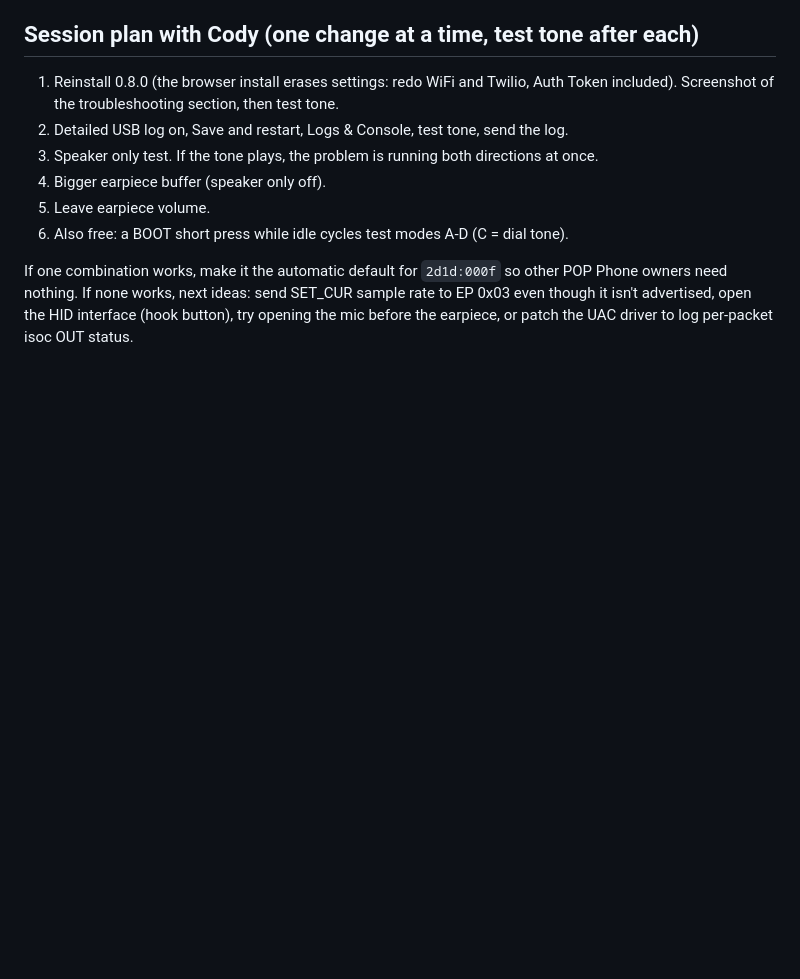
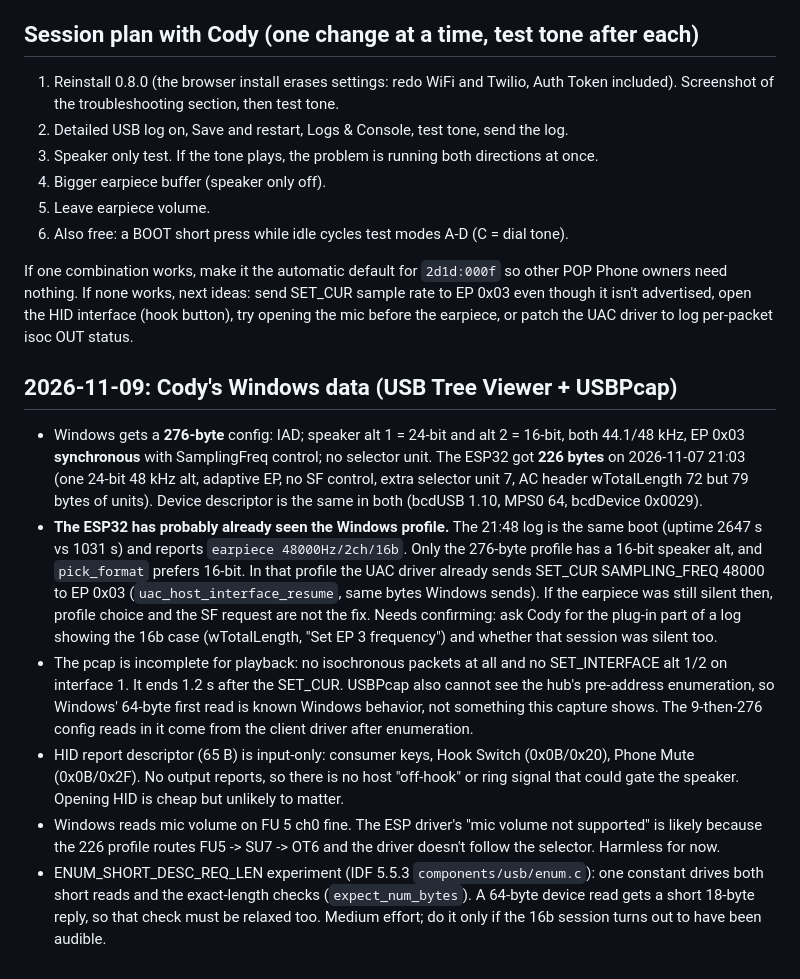
Before and after one commit to AllanBinder/kid-phone, a Markdown page: docs/pop-phone-troubleshooting-2026-11-08.md, the part around the change. Drawn GitHub-style; blank space fills up the shorter version.

Commit message:
Docs: POP Phone, Cody's Windows descriptor and pcap findings (2026-11-09)
Co-Authored-By: Claude Opus 5.5 <noreply@anthropic.com>

```diff
--- a/docs/pop-phone-troubleshooting-2026-11-08.md
+++ b/docs/pop-phone-troubleshooting-2026-11-08.md
@@ -74,3 +74,34 @@ other POP Phone owners need nothing. If none works, next ideas: send
 SET_CUR sample rate to EP 0x03 even though it isn't advertised, open the
 HID interface (hook button), try opening the mic before the earpiece, or
 patch the UAC driver to log per-packet isoc OUT status.
+
+## 2026-11-09: Cody's Windows data (USB Tree Viewer + USBPcap)
+
+- Windows gets a **276-byte** config: IAD; speaker alt 1 = 24-bit and alt 2 = 16-bit,
+  both 44.1/48 kHz, EP 0x03 **synchronous** with SamplingFreq control; no selector unit.
+  The ESP32 got **226 bytes** on 2026-11-07 21:03 (one 24-bit 48 kHz alt, adaptive EP,
+  no SF control, extra selector unit 7, AC header wTotalLength 72 but 79 bytes of units).
+  Device descriptor is the same in both (bcdUSB 1.10, MPS0 64, bcdDevice 0x0029).
+- **The ESP32 has probably already seen the Windows profile.** The 21:48 log is the same
+  boot (uptime 2647 s vs 1031 s) and reports `earpiece 48000Hz/2ch/16b`. Only the
+  276-byte profile has a 16-bit speaker alt, and `pick_format` prefers 16-bit. In that
+  profile the UAC driver already sends SET_CUR SAMPLING_FREQ 48000 to EP 0x03
+  (`uac_host_interface_resume`, same bytes Windows sends). If the earpiece was still
+  silent then, profile choice and the SF request are not the fix. Needs confirming:
+  ask Cody for the plug-in part of a log showing the 16b case (wTotalLength, "Set EP 3
+  frequency") and whether that session was silent too.
+- The pcap is incomplete for playback: no isochronous packets at all and no
+  SET_INTERFACE alt 1/2 on interface 1. It ends 1.2 s after the SET_CUR. USBPcap also
+  cannot see the hub's pre-address enumeration, so Windows' 64-byte first read is known
+  Windows behavior, not something this capture shows. The 9-then-276 config reads in it
+  come from the client driver after enumeration.
+- HID report descriptor (65 B) is input-only: consumer keys, Hook Switch (0x0B/0x20),
+  Phone Mute (0x0B/0x2F). No output reports, so there is no host "off-hook" or ring
+  signal that could gate the speaker. Opening HID is cheap but unlikely to matter.
+- Windows reads mic volume on FU 5 ch0 fine. The ESP driver's "mic volume not supported"
+  is likely because the 226 profile routes FU5 -> SU7 -> OT6 and the driver doesn't
+  follow the selector. Harmless for now.
+- ENUM_SHORT_DESC_REQ_LEN experiment (IDF 5.5.3 `components/usb/enum.c`): one constant
+  drives both short reads and the exact-length checks (`expect_num_bytes`). A 64-byte
+  device read gets a short 18-byte reply, so that check must be relaxed too. Medium
+  effort; do it only if the 16b session turns out to have been audible.
```
